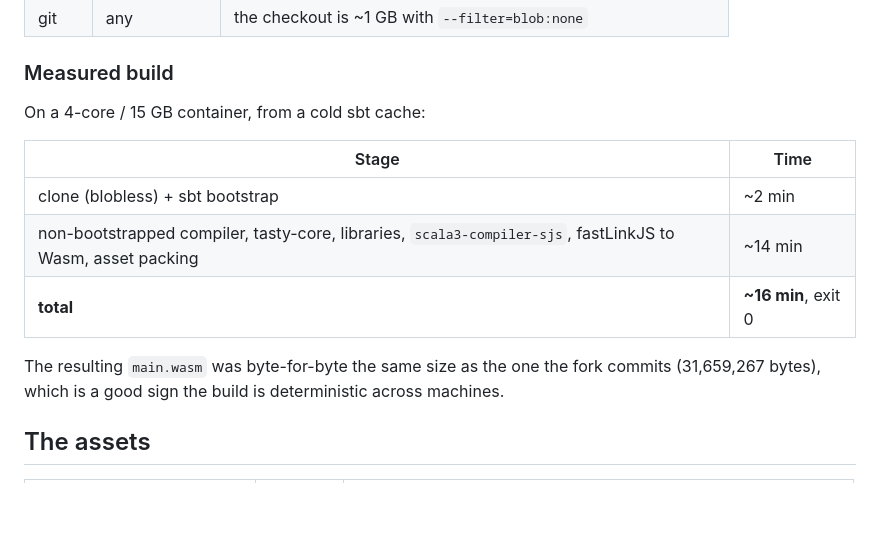
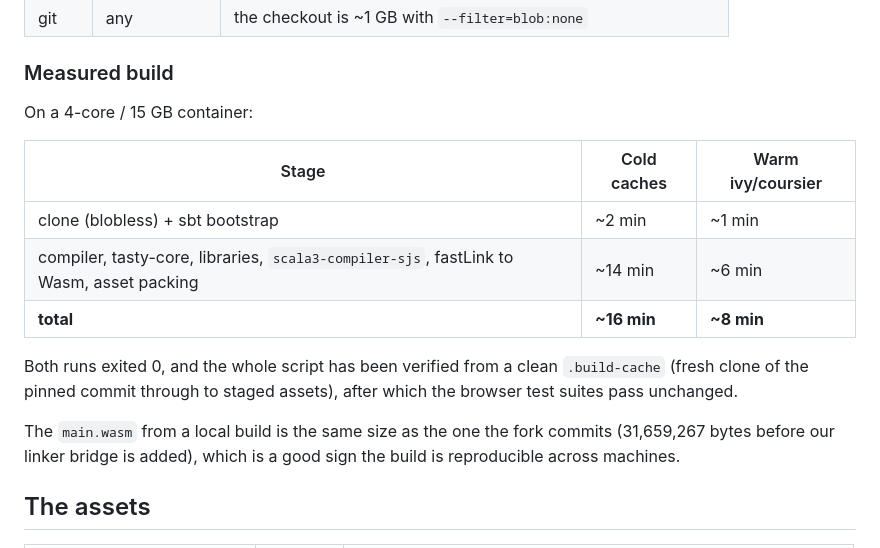
Before and after one commit to tothambrus11/yukibana-scala, a Markdown page: docs/build-pipeline.md, the part around the change. Drawn GitHub-style; blank space fills up the shorter version.

Commit message:
Record the clean-room build verification
Ran scripts/build-compiler-assets.sh from an empty .build-cache: fresh
clone of the pinned commit, our compiler-side sources copied in, sbt build,
staged assets. Exit 0 in ~8 minutes with warm dependency caches, and both
browser suites (7 engine cases, 5 IDE cases) pass against the resulting
toolchain.

Co-Authored-By: Claude Opus 5 <noreply@anthropic.com>
Claude-Session: https://claude.ai/code/session_01X7PVEwwWfxRTU1qR8PRmr2

```diff
--- a/docs/build-pipeline.md
+++ b/docs/build-pipeline.md
@@ -51,16 +51,21 @@ linked to WebAssembly; it added 8.5 KB to `main.wasm` and 51 s to an incremental
 
 ### Measured build
 
-On a 4-core / 15 GB container, from a cold sbt cache:
+On a 4-core / 15 GB container:
 
-| Stage | Time |
-| --- | --- |
-| clone (blobless) + sbt bootstrap | ~2 min |
-| non-bootstrapped compiler, tasty-core, libraries, `scala3-compiler-sjs`, fastLinkJS to Wasm, asset packing | ~14 min |
-| **total** | **~16 min**, exit 0 |
+| Stage | Cold caches | Warm ivy/coursier |
+| --- | --- | --- |
+| clone (blobless) + sbt bootstrap | ~2 min | ~1 min |
+| compiler, tasty-core, libraries, `scala3-compiler-sjs`, fastLink to Wasm, asset packing | ~14 min | ~6 min |
+| **total** | **~16 min** | **~8 min** |
 
-The resulting `main.wasm` was byte-for-byte the same size as the one the fork commits
-(31,659,267 bytes), which is a good sign the build is deterministic across machines.
+Both runs exited 0, and the whole script has been verified from a clean `.build-cache`
+(fresh clone of the pinned commit through to staged assets), after which the browser test
+suites pass unchanged.
+
+The `main.wasm` from a local build is the same size as the one the fork commits
+(31,659,267 bytes before our linker bridge is added), which is a good sign the build is
+reproducible across machines.
 
 ## The assets
 
```
